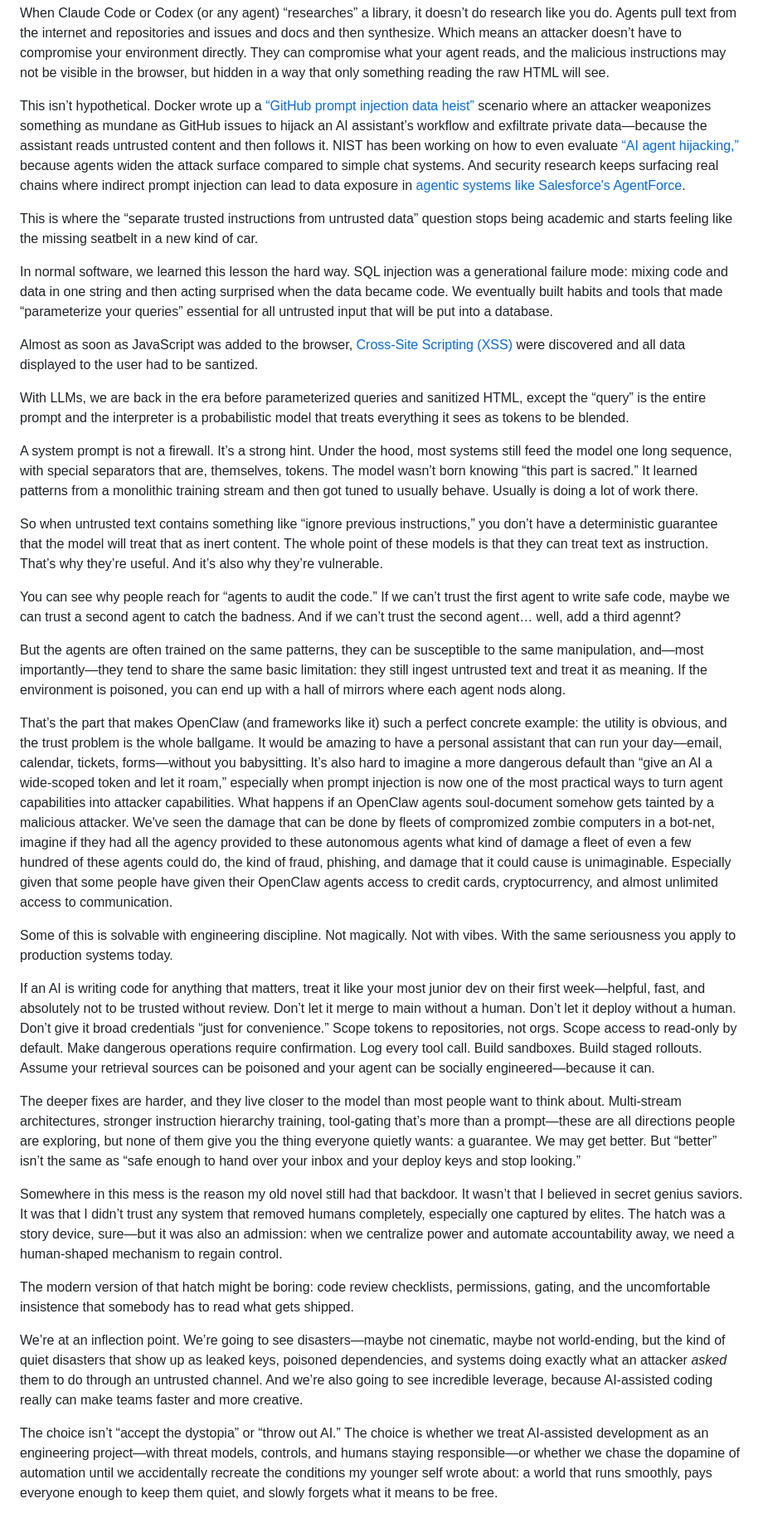
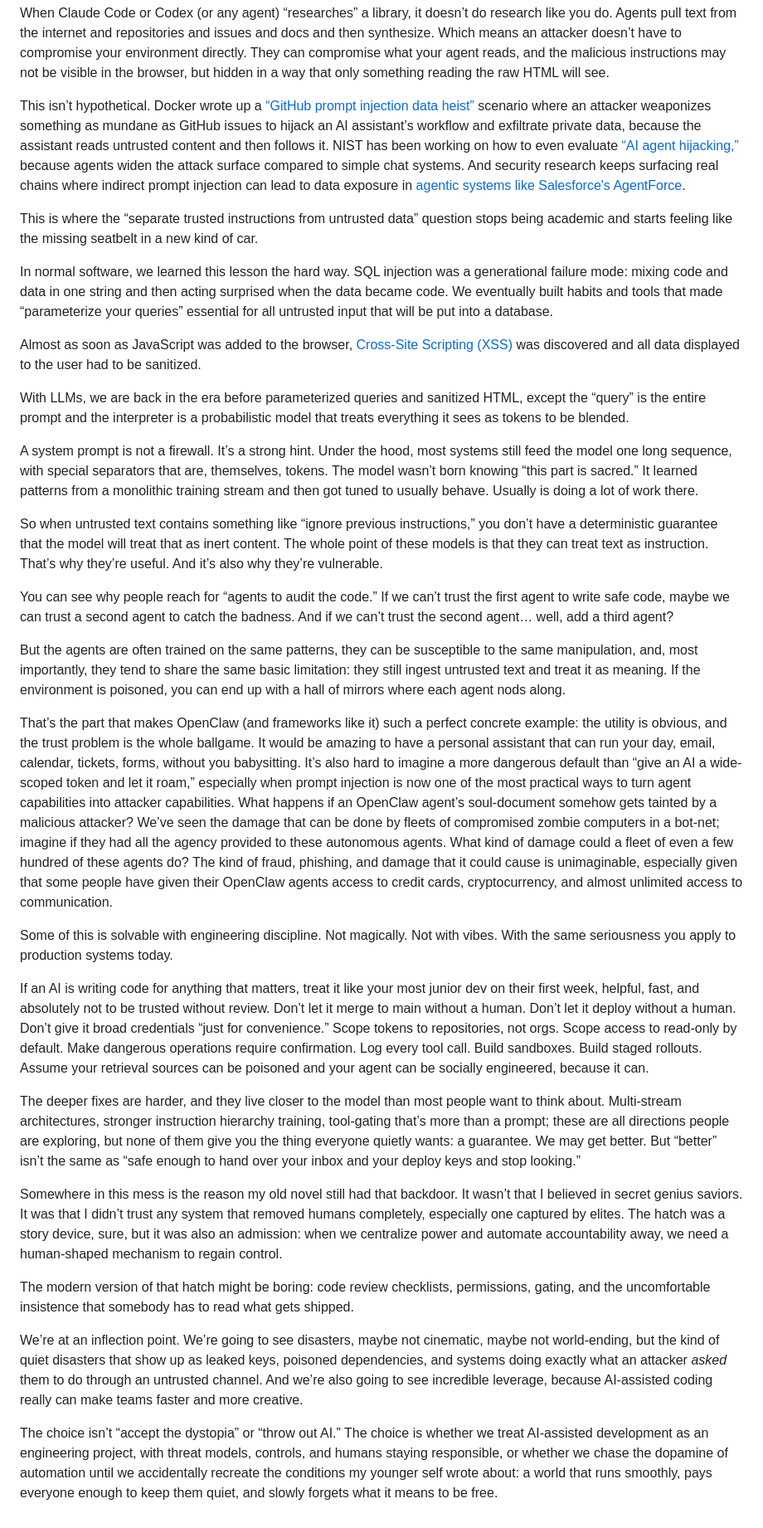
Before and after one commit to kriserickson/aging-coder, a Markdown page: src/posts/2026-02-10-agents-all-the-way-down.md, the part around one of its changes. Shown at 83% size. GitHub-like rendering.

```diff
--- a/src/posts/2026-02-10-agents-all-the-way-down.md
+++ b/src/posts/2026-02-10-agents-all-the-way-down.md
@@ -45,14 +45,14 @@ Now add something subtler: poisoning.
 
 When Claude Code or Codex (or any agent) “researches” a library, it doesn’t do research like you do. Agents pull text from the internet and repositories and issues and docs and then synthesize. Which means an attacker doesn’t have to compromise your environment directly. They can compromise what your agent reads, and the malicious instructions may not be visible in the browser, but hidden in a way that only something reading the raw HTML will see.
 
-This isn’t hypothetical. Docker wrote up a [“GitHub prompt injection data heist”](https://www.docker.com/blog/mcp-horror-stories-github-prompt-injection) scenario where an attacker weaponizes something as mundane as GitHub issues to hijack an AI assistant’s workflow and exfiltrate private data—because the assistant reads untrusted content and then follows it.
+This isn’t hypothetical. Docker wrote up a [“GitHub prompt injection data heist”](https://www.docker.com/blog/mcp-horror-stories-github-prompt-injection) scenario where an attacker weaponizes something as mundane as GitHub issues to hijack an AI assistant’s workflow and exfiltrate private data, because the assistant reads untrusted content and then follows it.
 NIST has been working on how to even evaluate [“AI agent hijacking,”](https://www.nist.gov/news-events/news/2025/01/technical-blog-strengthening-ai-agent-hijacking-evaluations) because agents widen the attack surface compared to simple chat systems. And security research keeps surfacing real chains where indirect prompt injection can lead to data exposure in [agentic systems like Salesforce's AgentForce](https://noma.security/blog/forcedleak-agent-risks-exposed-in-salesforce-agentforce).
 
 This is where the “separate trusted instructions from untrusted data” question stops being academic and starts feeling like the missing seatbelt in a new kind of car.
 
 In normal software, we learned this lesson the hard way. SQL injection was a generational failure mode: mixing code and data in one string and then acting surprised when the data became code. We eventually built habits and tools that made “parameterize your queries” essential for all untrusted input that will be put into a database.
 
-Almost as soon as JavaScript was added to the browser, [Cross-Site Scripting (XSS)](https://owasp.org/www-community/attacks/xss/) were discovered and all data displayed to the user had to be santized.
+Almost as soon as JavaScript was added to the browser, [Cross-Site Scripting (XSS)](https://owasp.org/www-community/attacks/xss/) was discovered and all data displayed to the user had to be sanitized.
 
 With LLMs, we are back in the era before parameterized queries and sanitized HTML, except the “query” is the entire prompt and the interpreter is a probabilistic model that treats everything it sees as tokens to be blended.
 
@@ -60,23 +60,23 @@ A system prompt is not a firewall. It’s a strong hint. Under the hood, most sy
 
 So when untrusted text contains something like “ignore previous instructions,” you don’t have a deterministic guarantee that the model will treat that as inert content. The whole point of these models is that they can treat text as instruction. That’s why they’re useful. And it’s also why they’re vulnerable.
 
-You can see why people reach for “agents to audit the code.” If we can’t trust the first agent to write safe code, maybe we can trust a second agent to catch the badness. And if we can’t trust the second agent… well, add a third agennt?
+You can see why people reach for “agents to audit the code.” If we can’t trust the first agent to write safe code, maybe we can trust a second agent to catch the badness. And if we can’t trust the second agent… well, add a third agent?
 
-But the agents are often trained on the same patterns, they can be susceptible to the same manipulation, and—most importantly—they tend to share the same basic limitation: they still ingest untrusted text and treat it as meaning. If the environment is poisoned, you can end up with a hall of mirrors where each agent nods along.
+But the agents are often trained on the same patterns, they can be susceptible to the same manipulation, and, most importantly, they tend to share the same basic limitation: they still ingest untrusted text and treat it as meaning. If the environment is poisoned, you can end up with a hall of mirrors where each agent nods along.
 
-That’s the part that makes OpenClaw (and frameworks like it) such a perfect concrete example: the utility is obvious, and the trust problem is the whole ballgame. It would be amazing to have a personal assistant that can run your day—email, calendar, tickets, forms—without you babysitting. It’s also hard to imagine a more dangerous default than “give an AI a wide-scoped token and let it roam,” especially when prompt injection is now one of the most practical ways to turn agent capabilities into attacker capabilities.  What happens if an OpenClaw agents soul-document somehow gets tainted by a malicious attacker.  We've seen the damage that can be done by fleets of compromized zombie computers in a bot-net, imagine if they had all the agency provided to these autonomous agents what kind of damage a fleet of even a few hundred of these agents could do, the kind of fraud, phishing, and damage that it could cause is unimaginable.  Especially given that some people have given their OpenClaw agents access to credit cards, cryptocurrency, and almost unlimited access to communication.
+That’s the part that makes OpenClaw (and frameworks like it) such a perfect concrete example: the utility is obvious, and the trust problem is the whole ballgame. It would be amazing to have a personal assistant that can run your day, email, calendar, tickets, forms, without you babysitting. It’s also hard to imagine a more dangerous default than “give an AI a wide-scoped token and let it roam,” especially when prompt injection is now one of the most practical ways to turn agent capabilities into attacker capabilities. What happens if an OpenClaw agent’s soul-document somehow gets tainted by a malicious attacker? We’ve seen the damage that can be done by fleets of compromised zombie computers in a bot-net; imagine if they had all the agency provided to these autonomous agents. What kind of damage could a fleet of even a few hundred of these agents do? The kind of fraud, phishing, and damage that it could cause is unimaginable, especially given that some people have given their OpenClaw agents access to credit cards, cryptocurrency, and almost unlimited access to communication.
 
 Some of this is solvable with engineering discipline. Not magically. Not with vibes. With the same seriousness you apply to production systems today.
 
-If an AI is writing code for anything that matters, treat it like your most junior dev on their first week—helpful, fast, and absolutely not to be trusted without review. Don’t let it merge to main without a human. Don’t let it deploy without a human. Don’t give it broad credentials “just for convenience.” Scope tokens to repositories, not orgs. Scope access to read-only by default. Make dangerous operations require confirmation. Log every tool call. Build sandboxes. Build staged rollouts. Assume your retrieval sources can be poisoned and your agent can be socially engineered—because it can.
+If an AI is writing code for anything that matters, treat it like your most junior dev on their first week, helpful, fast, and absolutely not to be trusted without review. Don’t let it merge to main without a human. Don’t let it deploy without a human. Don’t give it broad credentials “just for convenience.” Scope tokens to repositories, not orgs. Scope access to read-only by default. Make dangerous operations require confirmation. Log every tool call. Build sandboxes. Build staged rollouts. Assume your retrieval sources can be poisoned and your agent can be socially engineered, because it can.
 
-The deeper fixes are harder, and they live closer to the model than most people want to think about. Multi-stream architectures, stronger instruction hierarchy training, tool-gating that’s more than a prompt—these are all directions people are exploring, but none of them give you the thing everyone quietly wants: a guarantee.
+The deeper fixes are harder, and they live closer to the model than most people want to think about. Multi-stream architectures, stronger instruction hierarchy training, tool-gating that’s more than a prompt; these are all directions people are exploring, but none of them give you the thing everyone quietly wants: a guarantee.
 We may get better. But “better” isn’t the same as “safe enough to hand over your inbox and your deploy keys and stop looking.”
 
-Somewhere in this mess is the reason my old novel still had that backdoor. It wasn’t that I believed in secret genius saviors. It was that I didn’t trust any system that removed humans completely, especially one captured by elites. The hatch was a story device, sure—but it was also an admission: when we centralize power and automate accountability away, we need a human-shaped mechanism to regain control.
+Somewhere in this mess is the reason my old novel still had that backdoor. It wasn’t that I believed in secret genius saviors. It was that I didn’t trust any system that removed humans completely, especially one captured by elites. The hatch was a story device, sure, but it was also an admission: when we centralize power and automate accountability away, we need a human-shaped mechanism to regain control.
 
 The modern version of that hatch might be boring: code review checklists, permissions, gating, and the uncomfortable insistence that somebody has to read what gets shipped.
 
-We’re at an inflection point. We’re going to see disasters—maybe not cinematic, maybe not world-ending, but the kind of quiet disasters that show up as leaked keys, poisoned dependencies, and systems doing exactly what an attacker *asked* them to do through an untrusted channel. And we’re also going to see incredible leverage, because AI-assisted coding really can make teams faster and more creative.
+We’re at an inflection point. We’re going to see disasters, maybe not cinematic, maybe not world-ending, but the kind of quiet disasters that show up as leaked keys, poisoned dependencies, and systems doing exactly what an attacker *asked* them to do through an untrusted channel. And we’re also going to see incredible leverage, because AI-assisted coding really can make teams faster and more creative.
 
-The choice isn’t “accept the dystopia” or “throw out AI.” The choice is whether we treat AI-assisted development as an engineering project—with threat models, controls, and humans staying responsible—or whether we chase the dopamine of automation until we accidentally recreate the conditions my younger self wrote about: a world that runs smoothly, pays everyone enough to keep them quiet, and slowly forgets what it means to be free.
+The choice isn’t “accept the dystopia” or “throw out AI.” The choice is whether we treat AI-assisted development as an engineering project, with threat models, controls, and humans staying responsible, or whether we chase the dopamine of automation until we accidentally recreate the conditions my younger self wrote about: a world that runs smoothly, pays everyone enough to keep them quiet, and slowly forgets what it means to be free.
```
Also changed, not shown: other parts of src/posts/2026-02-10-agents-all-the-way-down.md (+11 -11 lines).
